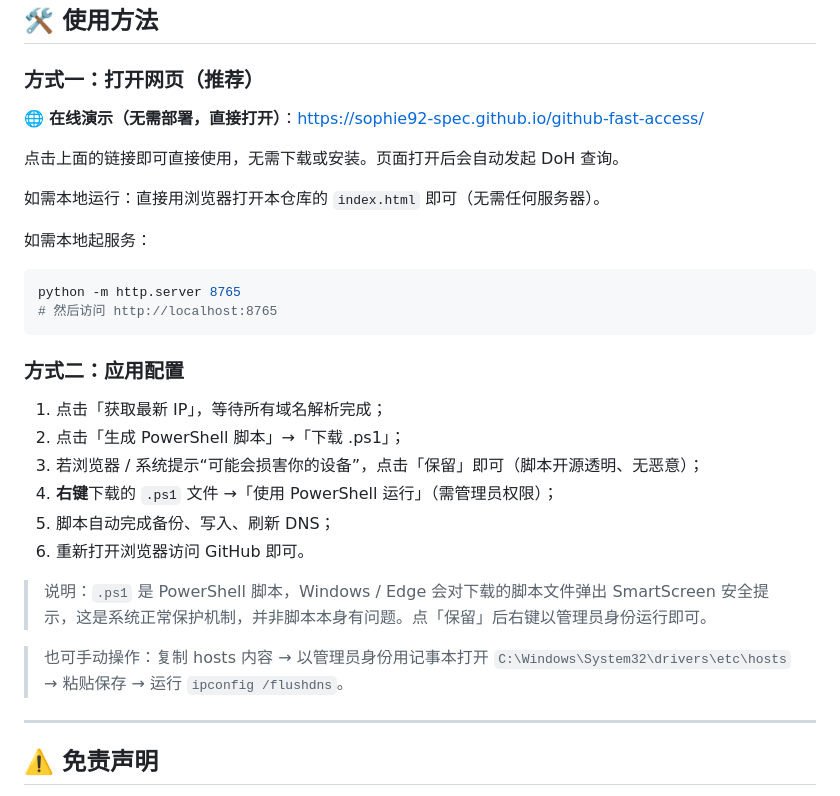
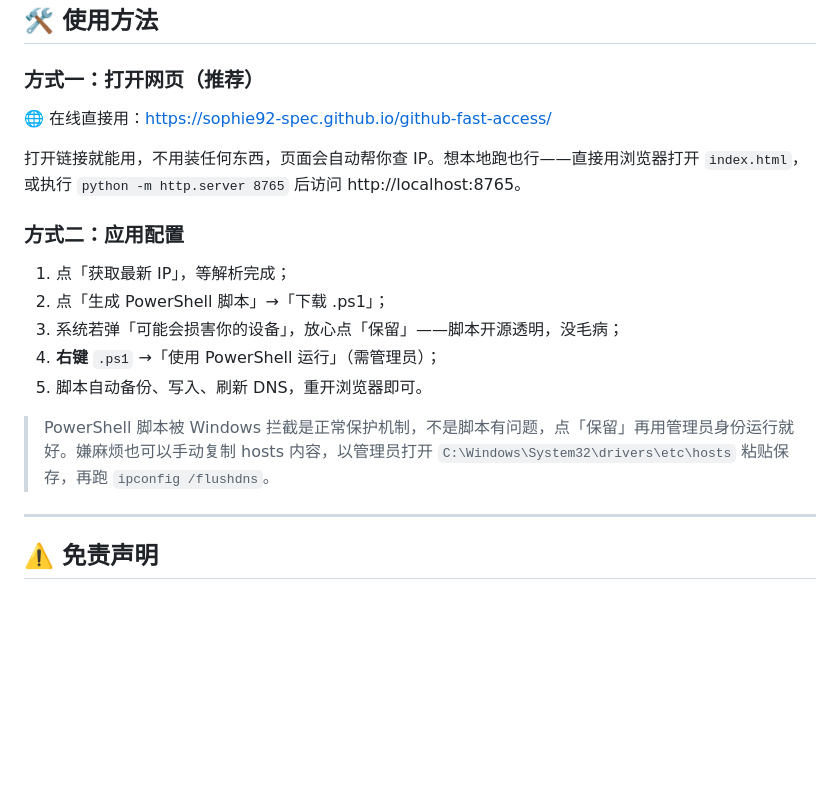
Before and after one commit to Sophie92-spec/github-fast-access, a Markdown page: README.md, the part around the change. Rendered like a GitHub page; blank space fills up the shorter version.

Commit message:
README 使用说明改为简短人性化版本

````diff
--- a/README.md
+++ b/README.md
@@ -20,31 +20,19 @@
 
 ### 方式一：打开网页（推荐）
 
-🌐 **在线演示（无需部署，直接打开）**：https://sophie92-spec.github.io/github-fast-access/
+🌐 在线直接用：https://sophie92-spec.github.io/github-fast-access/
 
-点击上面的链接即可直接使用，无需下载或安装。页面打开后会自动发起 DoH 查询。
-
-如需本地运行：直接用浏览器打开本仓库的 `index.html` 即可（无需任何服务器）。
-
-如需本地起服务：
-
-```bash
-python -m http.server 8765
-# 然后访问 http://localhost:8765
-```
+打开链接就能用，不用装任何东西，页面会自动帮你查 IP。想本地跑也行——直接用浏览器打开 `index.html`，或执行 `python -m http.server 8765` 后访问 http://localhost:8765。
 
 ### 方式二：应用配置
 
-1. 点击「获取最新 IP」，等待所有域名解析完成；
-2. 点击「生成 PowerShell 脚本」→「下载 .ps1」；
-3. 若浏览器 / 系统提示“可能会损害你的设备”，点击「保留」即可（脚本开源透明、无恶意）；
-4. **右键**下载的 `.ps1` 文件 →「使用 PowerShell 运行」（需管理员权限）；
-5. 脚本自动完成备份、写入、刷新 DNS；
-6. 重新打开浏览器访问 GitHub 即可。
+1. 点「获取最新 IP」，等解析完成；
+2. 点「生成 PowerShell 脚本」→「下载 .ps1」；
+3. 系统若弹「可能会损害你的设备」，放心点「保留」——脚本开源透明，没毛病；
+4. **右键** `.ps1` →「使用 PowerShell 运行」（需管理员）；
+5. 脚本自动备份、写入、刷新 DNS，重开浏览器即可。
 
-> 说明：`.ps1` 是 PowerShell 脚本，Windows / Edge 会对下载的脚本文件弹出 SmartScreen 安全提示，这是系统正常保护机制，并非脚本本身有问题。点「保留」后右键以管理员身份运行即可。
-
-> 也可手动操作：复制 hosts 内容 → 以管理员身份用记事本打开 `C:\Windows\System32\drivers\etc\hosts` → 粘贴保存 → 运行 `ipconfig /flushdns`。
+> PowerShell 脚本被 Windows 拦截是正常保护机制，不是脚本有问题，点「保留」再用管理员身份运行就好。嫌麻烦也可以手动复制 hosts 内容，以管理员打开 `C:\Windows\System32\drivers\etc\hosts` 粘贴保存，再跑 `ipconfig /flushdns`。
 
 ---
 
````
